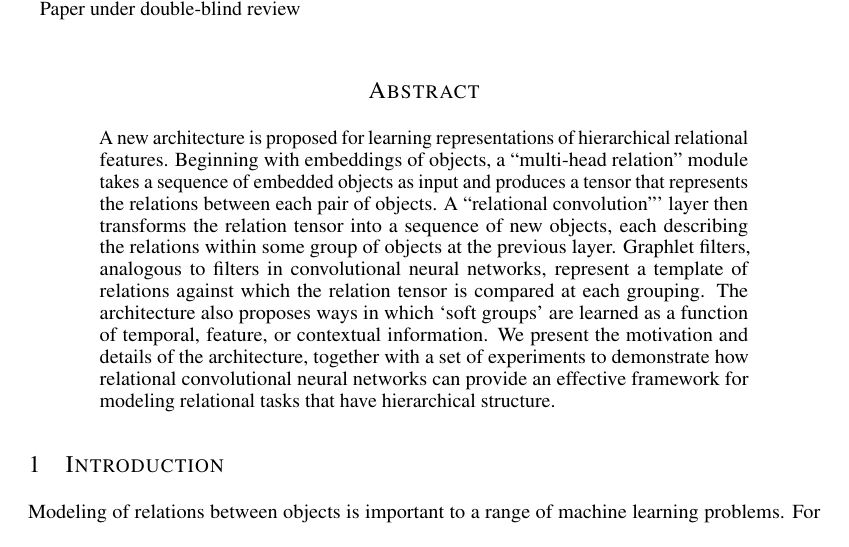
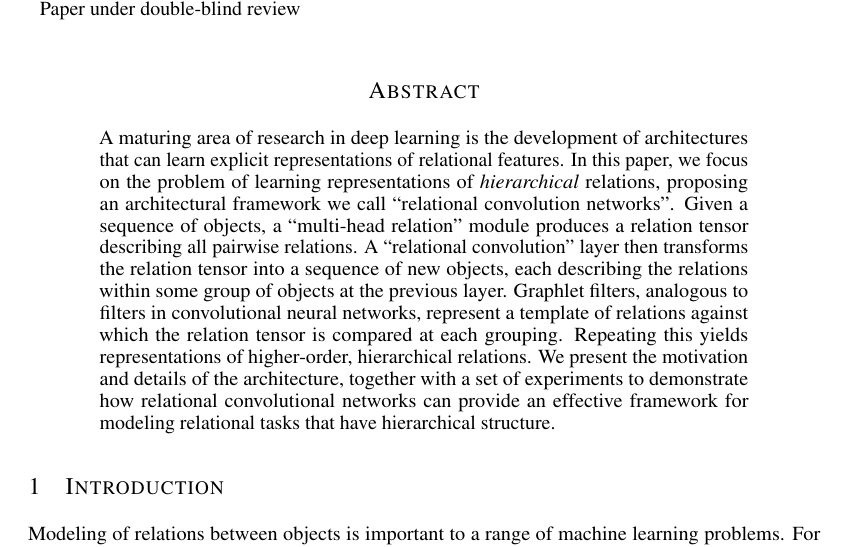
Before and after one commit to Awni00/relational-convolutions, a LaTeX paper (paper/main.tex, which reads paper/abstract.tex): part of page 1 of 15, cut so that both start at the same text. Compiled offline with pdfLaTeX.

Commit message:
minor changes

```diff
--- a/paper/abstract.tex
+++ b/paper/abstract.tex
@@ -1,3 +1,3 @@
 \begin{abstract}
-    A new architecture is proposed for learning representations of hierarchical relational features. Beginning with embeddings of objects, a ``multi-head relation'' module takes a sequence of embedded objects as input and produces a tensor that represents the relations between each pair of objects. A ``relational convolution''' layer then transforms the relation tensor into a sequence of new objects, each describing the relations within some group of objects at the previous layer. Graphlet filters, analogous to filters in convolutional neural networks, represent a template of relations against which the relation tensor is compared at each grouping. The architecture also proposes ways in which `soft groups' are learned as a function of temporal, feature, or contextual information. We present the motivation and details of the architecture, together with a set of experiments to demonstrate how relational convolutional neural networks can provide an effective framework for modeling relational tasks that have hierarchical structure.
+    A maturing area of research in deep learning is the development of architectures that can learn explicit representations of relational features. In this paper, we focus on the problem of learning representations of \textit{hierarchical} relations, proposing an architectural framework we call ``relational convolution networks''. Given a sequence of objects, a ``multi-head relation'' module produces a relation tensor describing all pairwise relations. A ``relational convolution'' layer then transforms the relation tensor into a sequence of new objects, each describing the relations within some group of objects at the previous layer. Graphlet filters, analogous to filters in convolutional neural networks, represent a template of relations against which the relation tensor is compared at each grouping. Repeating this yields representations of higher-order, hierarchical relations. We present the motivation and details of the architecture, together with a set of experiments to demonstrate how relational convolutional networks can provide an effective framework for modeling relational tasks that have hierarchical structure.
 \end{abstract}
```
